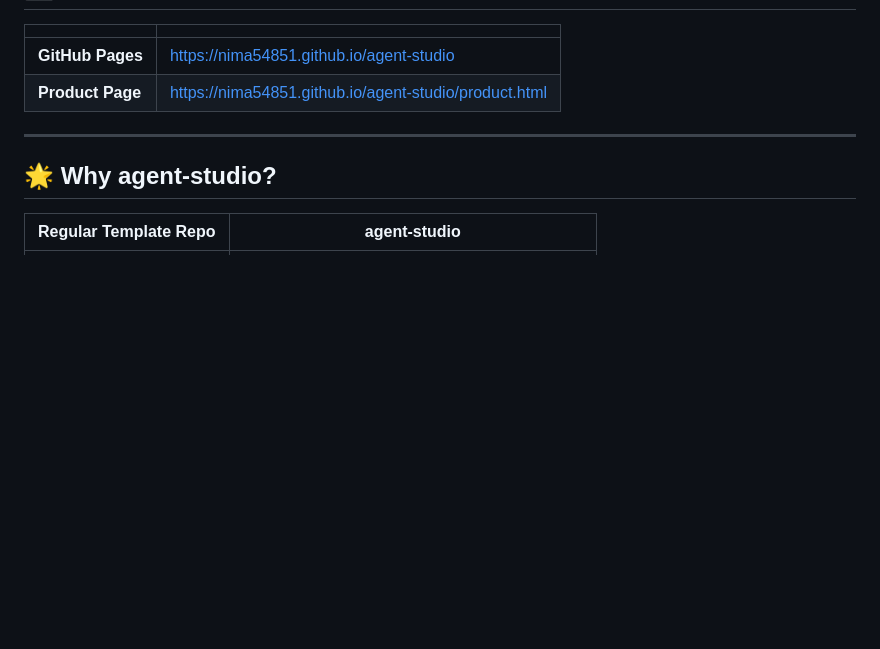
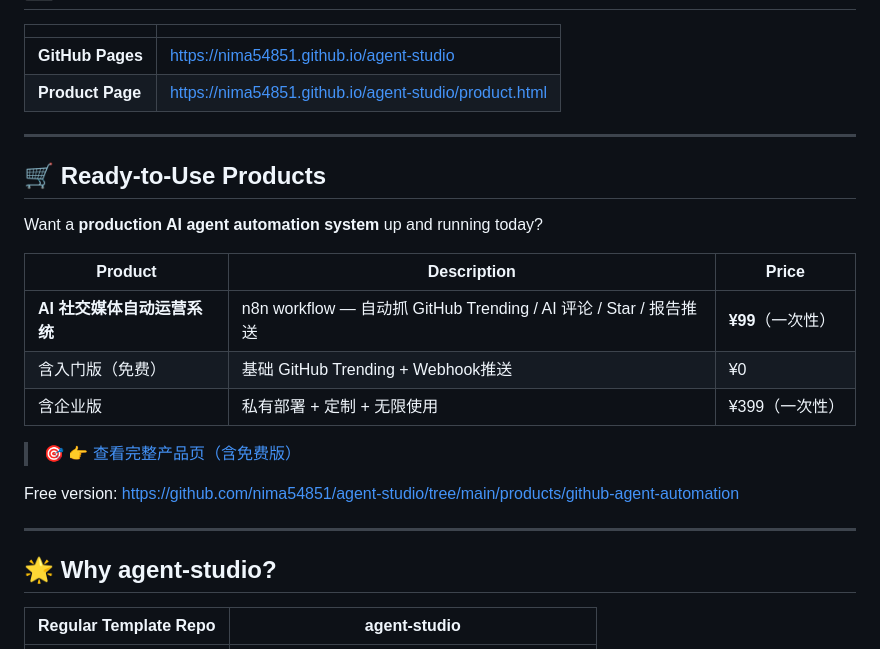
Before and after one commit to nima54851/agent-studio, a Markdown page: README.md, the part around the change. Drawn GitHub-style; blank space fills up the shorter version.

Commit message:
feat: add product section with pricing to README

```diff
--- a/README.md
+++ b/README.md
@@ -119,6 +119,22 @@ Supported: n8n · Discord Bot · Telegram Bot · Webhook listeners
 
 ---
 
+## 🛒 Ready-to-Use Products
+
+Want a **production AI agent automation system** up and running today?
+
+| Product | Description | Price |
+|---------|-------------|-------|
+| **AI 社交媒体自动运营系统** | n8n workflow — 自动抓 GitHub Trending / AI 评论 / Star / 报告推送 | **¥99**（一次性） |
+| 含入门版（免费） | 基础 GitHub Trending + Webhook推送 | ¥0 |
+| 含企业版 | 私有部署 + 定制 + 无限使用 | ¥399（一次性） |
+
+> 🎯 [👉 查看完整产品页（含免费版）](https://nima54851.github.io/agent-studio/product.html)
+
+Free version: https://github.com/nima54851/agent-studio/tree/main/products/github-agent-automation
+
+---
+
 ## 🌟 Why agent-studio?
 
 | Regular Template Repo | agent-studio |
```
